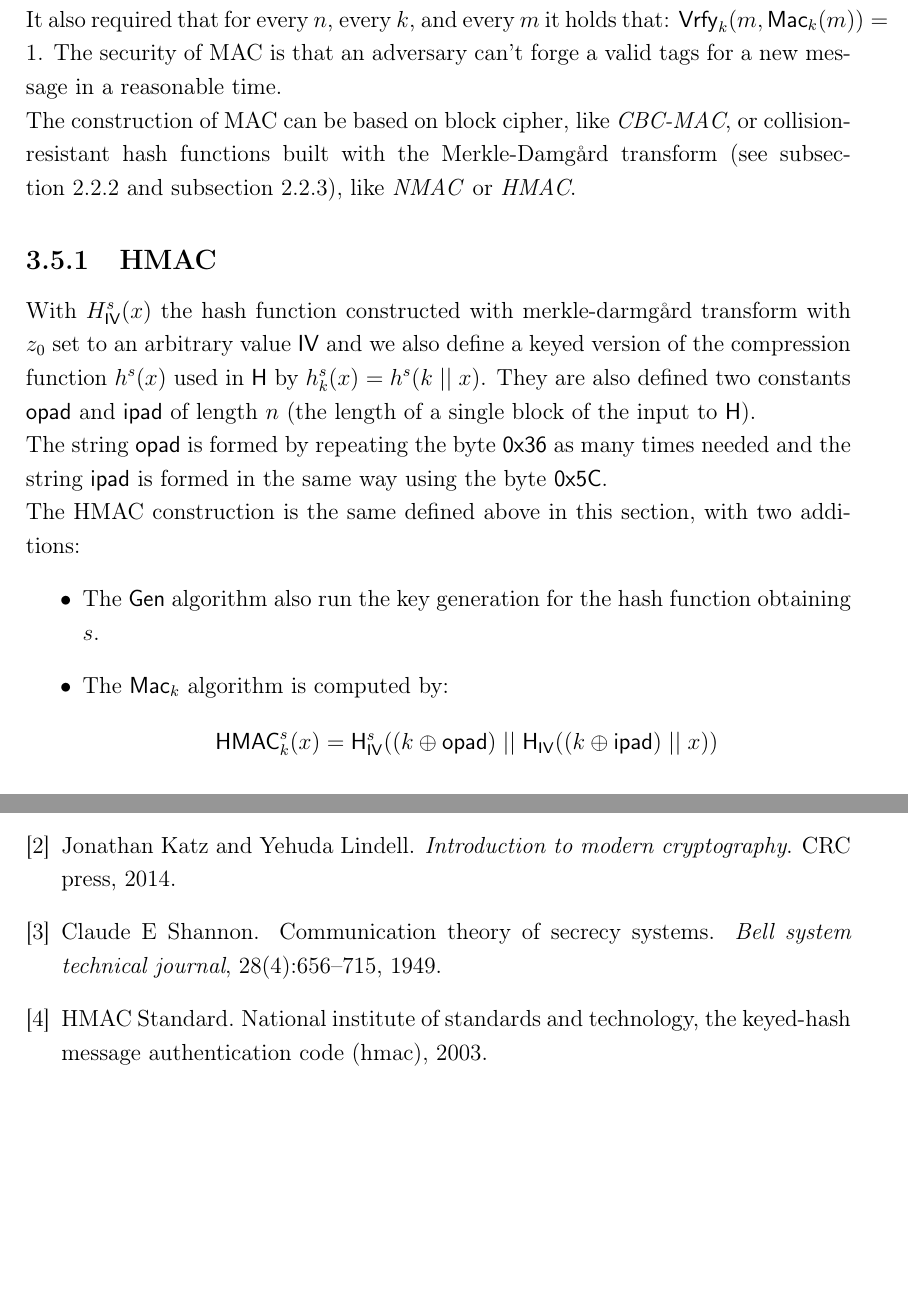
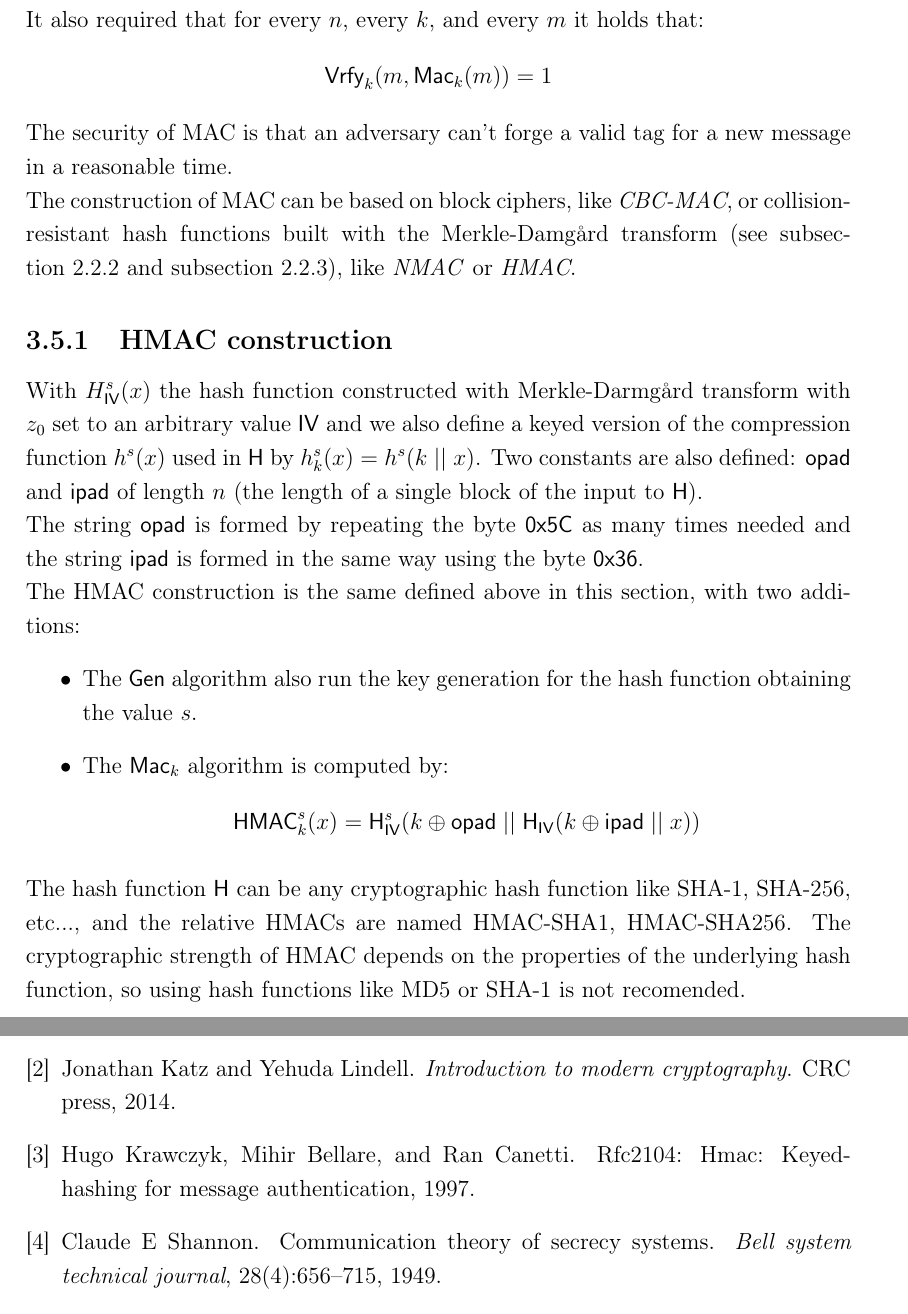
Before and after one commit to LucaLumetti/ThesisBsc, a LaTeX thesis (thesis.tex, which reads chapters/private-key/mac.tex, thesis.bib): two parts of pages 16 and 19 of 19, joined at a grey line, cut so that both start at the same text, the shorter picture padded with empty space. Compiled offline with pdfLaTeX.

Commit message:
corrections

```diff
--- a/chapters/private-key/mac.tex
+++ b/chapters/private-key/mac.tex
@@ -8,19 +8,24 @@ A message authentication code (MAC) is a tuple of PPT algorithms $(\mathsf{Gen},
     \item{$\mathsf{Mac_k(\cdot)}$: It receive as input a key $k \in \{0,1\}^n$ and a message $m \in \{0,1\}^{*}$ to output a \emph{tag} $t \in \{0,1\}^{*}$.\\We will write this as $t \leftarrow \mathsf{Mac}_k(m)$.}
     \item{$\mathsf{Vrfy_k(\cdot,\cdot)}$ on input $k \in \{0,1\}^n$, $m \in \{0,1\}^{*}$ and $t \in \{0,1\}^{*}$ it output a bit $b \in {0,1}$.\\We will write this as $b \leftarrow \mathsf{Vrfy}_k(m, t)$.}
 \end{itemize}
-It also required that for every $n$, every $k$, and every $m$ it holds that: $\mathsf{Vrfy}_k(m, \mathsf{Mac}_k(m)) = 1$.
-The security of MAC is that an adversary can't forge a valid tags for a new message in a reasonable time.\\
-The construction of MAC can be based on block cipher, like \emph{CBC-MAC}, or collision-resistant hash functions built with the Merkle-Damg\r{a}rd transform (see \autoref{sec:collisionresistant} and \autoref{sec:merkledamgard}), like \emph{NMAC} or \emph{HMAC}.
+It also required that for every $n$, every $k$, and every $m$ it holds that:
+$$
+\mathsf{Vrfy}_k(m, \mathsf{Mac}_k(m)) = 1
+$$
+The security of MAC is that an adversary can't forge a valid tag for a new message in a reasonable time.\\
+The construction of MAC can be based on block ciphers, like \emph{CBC-MAC}, or collision-resistant hash functions built with the Merkle-Damg\r{a}rd transform (see \autoref{sec:collisionresistant} and \autoref{sec:merkledamgard}), like \emph{NMAC} or \emph{HMAC}.
 
-\subsection{HMAC}
-With $H^s_{\mathsf{IV}}(x)$ the hash function constructed with merkle-darmg\r{a}rd transform with $z_0$ set to an arbitrary value $\mathsf{IV}$ and we also define a keyed version of the compression function $h^s(x)$ used in $\mathsf{H}$ by $h^s_k(x) = h^s(k\;||\;x)$. They are also defined two constants $\mathsf{opad}$ and $\mathsf{ipad}$ of length $n$ (the length of a single block of the input to $\mathsf{H}$).\\
-The string $\mathsf{opad}$ is formed by repeating the byte $\mathsf{0x36}$ as many times needed and the string $\mathsf{ipad}$ is formed in the same way using the byte $\mathsf{0x5C}$.\\
+\subsection{HMAC construction}
+With $H^s_{\mathsf{IV}}(x)$ the hash function constructed with Merkle-Darmg\r{a}rd transform with $z_0$ set to an arbitrary value $\mathsf{IV}$ and we also define a keyed version of the compression function $h^s(x)$ used in $\mathsf{H}$ by $h^s_k(x) = h^s(k\;||\;x)$. Two constants are also defined: $\mathsf{opad}$ and $\mathsf{ipad}$ of length $n$ (the length of a single block of the input to $\mathsf{H}$).\\
+The string $\mathsf{opad}$ is formed by repeating the byte $\mathsf{0x5C}$ as many times needed and the string $\mathsf{ipad}$ is formed in the same way using the byte $\mathsf{0x36}$.\\
 The HMAC construction is the same defined above in this section, with two additions:
 \begin{itemize}
-    \item{The $\mathsf{Gen}$ algorithm also run the key generation for the hash function obtaining $s$.}
+    \item{The $\mathsf{Gen}$ algorithm also run the key generation for the hash function obtaining the value $s$.}
     \item{The $\mathsf{Mac}_k$ algorithm is computed by:
 $$
-    \mathsf{HMAC}^s_k(x) = \mathsf{H}^s_\mathsf{IV}((k \oplus \mathsf{opad})\;||\;\mathsf{H}_\mathsf{IV}((k \oplus \mathsf{ipad})\;||\;x))
+    \mathsf{HMAC}^s_k(x) = \mathsf{H}^s_\mathsf{IV}(k \oplus \mathsf{opad}\;||\;\mathsf{H}_\mathsf{IV}(k \oplus \mathsf{ipad}\;||\;x))
 $$
         }
 \end{itemize}
+The hash function $\mathsf{H}$ can be any cryptographic hash function like SHA-1, SHA-256, etc..., and the relative HMACs are named HMAC-SHA1, HMAC-SHA256. The cryptographic strength of HMAC depends on the properties of the underlying hash function, so using hash functions like MD5 or SHA-1 is not recomended.
+%encrypt then auth
--- a/thesis.bib
+++ b/thesis.bib
@@ -16,14 +16,15 @@
     publisher={Wiley Online Library}
 }
 
-@misc{standard2003national,
-    title={National Institute of Standards and Technology, The Keyed-Hash Message Authentication Code (HMAC)},
-    author={Standard, HMAC},
-    year={2003}
-}
-
 @online{galoisfields,
     author = "John D. Cook",
     title = "Finite fields (Galois fields)",
     url  = "www.johndcook.com/blog/finite-fields/",
 }
+
+@misc{krawczyk1997rfc2104,
+    title={RFC2104: HMAC: Keyed-hashing for message authentication},
+    author={Krawczyk, Hugo and Bellare, Mihir and Canetti, Ran},
+    year={1997},
+    publisher={RFC Editor}
+}
```
Also changed, not shown: thesis-frn.pdf, thesis.pdf.
